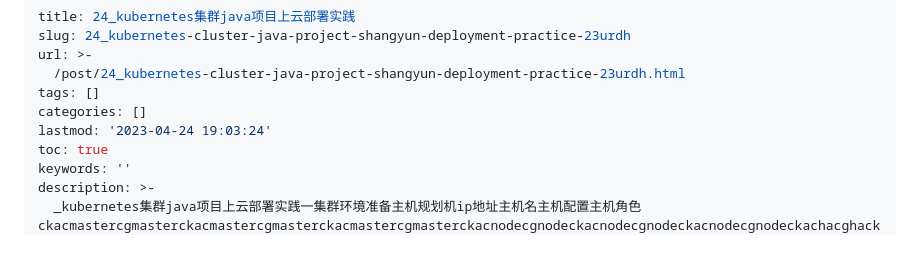
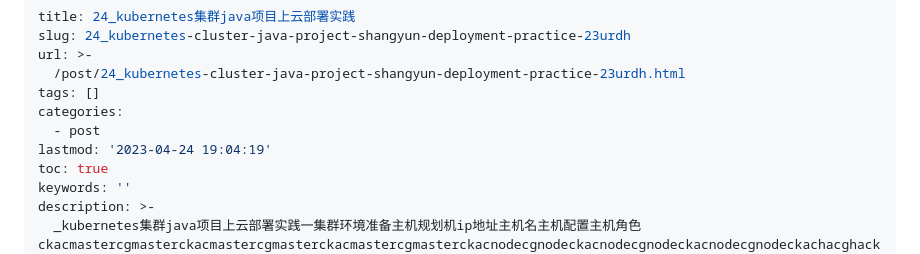
Before and after one commit to guan5444/guan5444.github.io, a Markdown page: content/post/24_kubernetes-cluster-java-project-shangyun-deployment-practice-23urdh.md, the part around one of its changes. Drawn GitHub-style.

Commit message:
auto published by sy-post-publisher

```diff
--- a/content/post/24_kubernetes-cluster-java-project-shangyun-deployment-practice-23urdh.md
+++ b/content/post/24_kubernetes-cluster-java-project-shangyun-deployment-practice-23urdh.md
@@ -4,8 +4,9 @@ slug: 24_kubernetes-cluster-java-project-shangyun-deployment-practice-23urdh
 url: >-
   /post/24_kubernetes-cluster-java-project-shangyun-deployment-practice-23urdh.html
 tags: []
-categories: []
-lastmod: '2023-04-24 19:03:24'
+categories:
+  - post
+lastmod: '2023-04-24 19:04:19'
 toc: true
 keywords: ''
 description: >-
```
Also changed, not shown: other parts of content/post/24_kubernetes-cluster-java-project-shangyun-deployment-practice-23urdh.md (+3 -3 lines).
